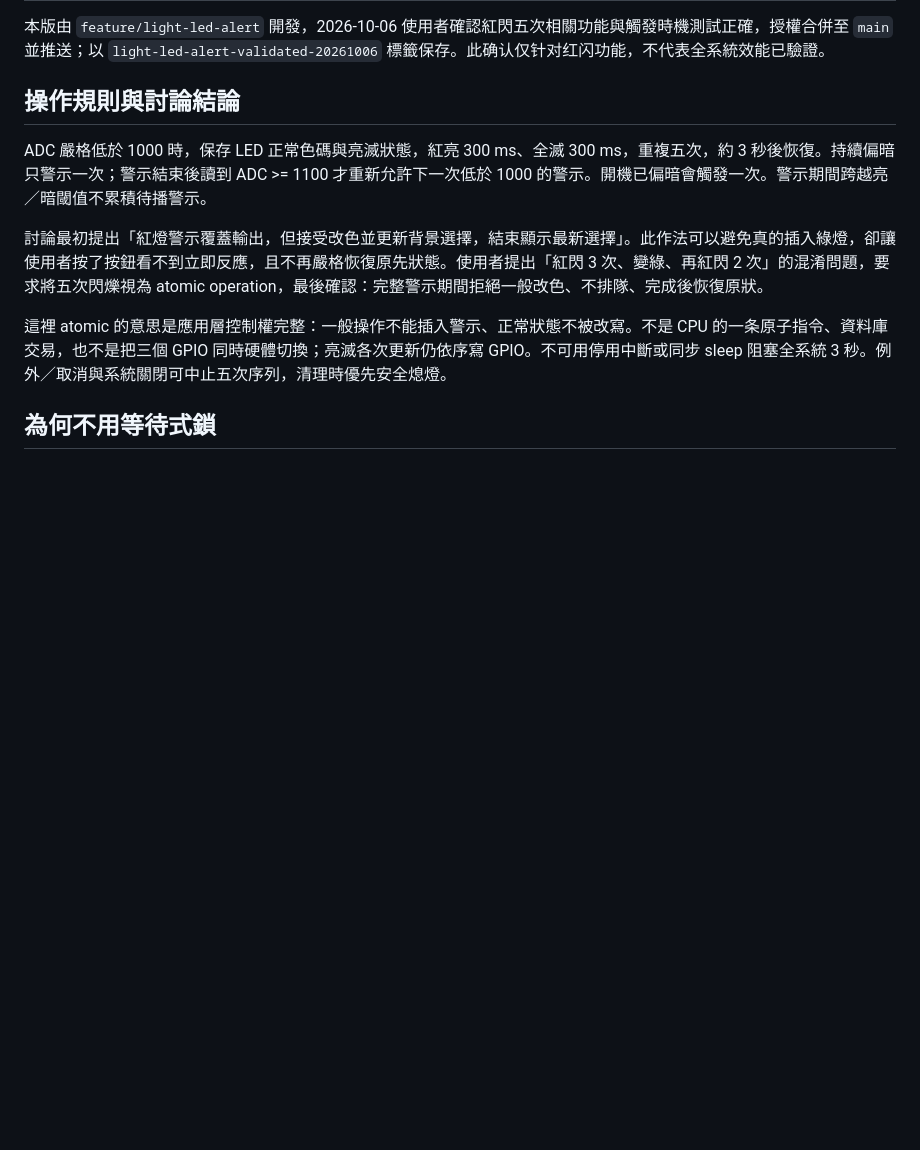
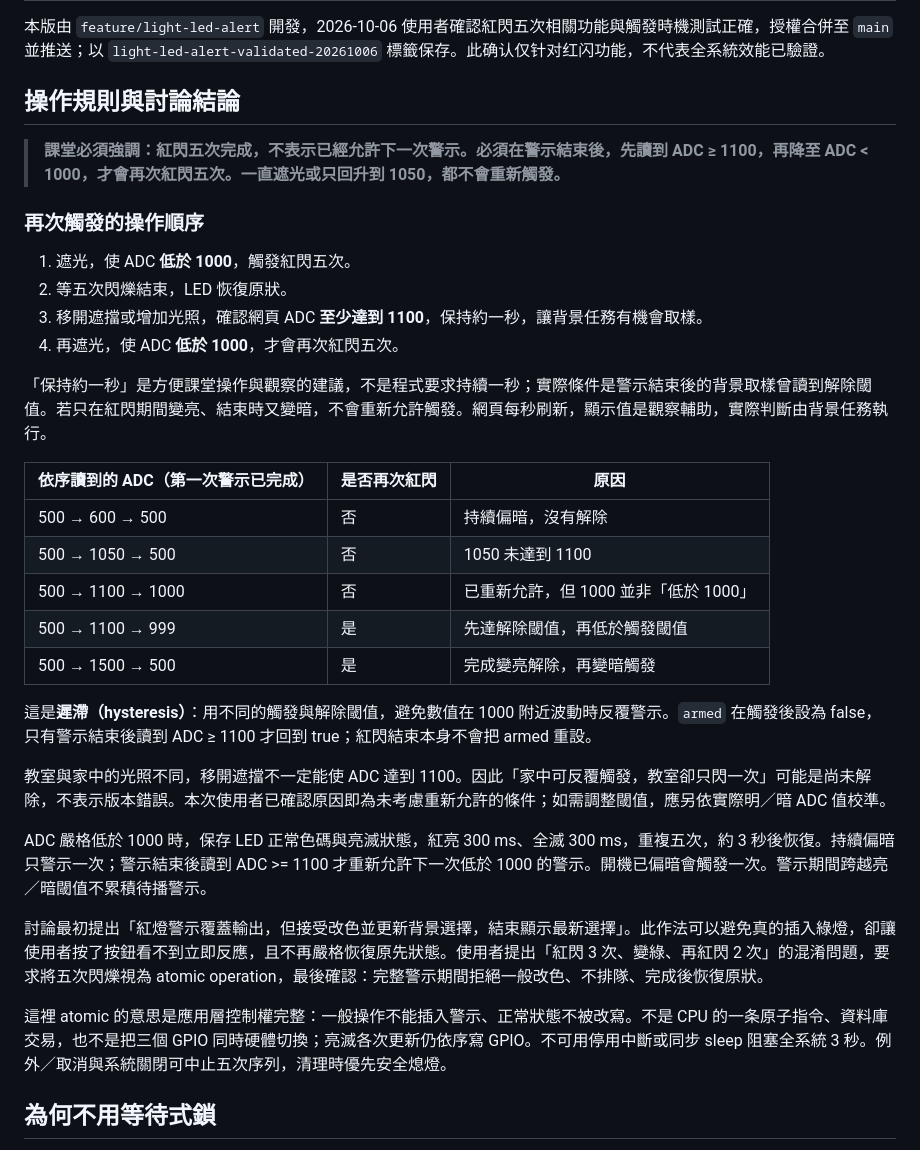
Before and after one commit to nschou/IoT_Course, a Markdown page: LIGHT_LED_ALERT_GUIDE.md, the part around the change. Drawn GitHub-style; blank space fills up the shorter version.

Commit message:
docs: emphasize light alert rearming thresholds

```diff
--- a/LIGHT_LED_ALERT_GUIDE.md
+++ b/LIGHT_LED_ALERT_GUIDE.md
@@ -3,6 +3,29 @@
 本版由 `feature/light-led-alert` 開發，2026-10-06 使用者確認紅閃五次相關功能與觸發時機測試正確，授權合併至 `main` 並推送；以 `light-led-alert-validated-20261006` 標籤保存。此确认仅针对红闪功能，不代表全系統效能已驗證。
 
 ## 操作規則與討論結論
+
+> **課堂必須強調：紅閃五次完成，不表示已經允許下一次警示。必須在警示結束後，先讀到 ADC ≥ 1100，再降至 ADC < 1000，才會再次紅閃五次。一直遮光或只回升到 1050，都不會重新觸發。**
+
+### 再次觸發的操作順序
+
+1. 遮光，使 ADC **低於 1000**，觸發紅閃五次。
+2. 等五次閃爍結束，LED 恢復原狀。
+3. 移開遮擋或增加光照，確認網頁 ADC **至少達到 1100**，保持約一秒，讓背景任務有機會取樣。
+4. 再遮光，使 ADC **低於 1000**，才會再次紅閃五次。
+
+「保持約一秒」是方便課堂操作與觀察的建議，不是程式要求持續一秒；實際條件是警示結束後的背景取樣曾讀到解除閾值。若只在紅閃期間變亮、結束時又變暗，不會重新允許觸發。網頁每秒刷新，顯示值是觀察輔助，實際判斷由背景任務執行。
+
+| 依序讀到的 ADC（第一次警示已完成） | 是否再次紅閃 | 原因 |
+|---|---|---|
+| 500 → 600 → 500 | 否 | 持續偏暗，沒有解除 |
+| 500 → 1050 → 500 | 否 | 1050 未達到 1100 |
+| 500 → 1100 → 1000 | 否 | 已重新允許，但 1000 並非「低於 1000」 |
+| 500 → 1100 → 999 | 是 | 先達解除閾值，再低於觸發閾值 |
+| 500 → 1500 → 500 | 是 | 完成變亮解除，再變暗觸發 |
+
+這是**遲滯（hysteresis）**：用不同的觸發與解除閾值，避免數值在 1000 附近波動時反覆警示。`armed` 在觸發後設為 false，只有警示結束後讀到 ADC ≥ 1100 才回到 true；紅閃結束本身不會把 armed 重設。
+
+教室與家中的光照不同，移開遮擋不一定能使 ADC 達到 1100。因此「家中可反覆觸發，教室卻只閃一次」可能是尚未解除，不表示版本錯誤。本次使用者已確認原因即為未考慮重新允許的條件；如需調整閾值，應另依實際明／暗 ADC 值校準。
 
 ADC 嚴格低於 1000 時，保存 LED 正常色碼與亮滅狀態，紅亮 300 ms、全滅 300 ms，重複五次，約 3 秒後恢復。持續偏暗只警示一次；警示結束後讀到 ADC >= 1100 才重新允許下一次低於 1000 的警示。開機已偏暗會觸發一次。警示期間跨越亮／暗閾值不累積待播警示。
 
```
Also changed, not shown: ChangeLog.md (+10 -0 lines).
